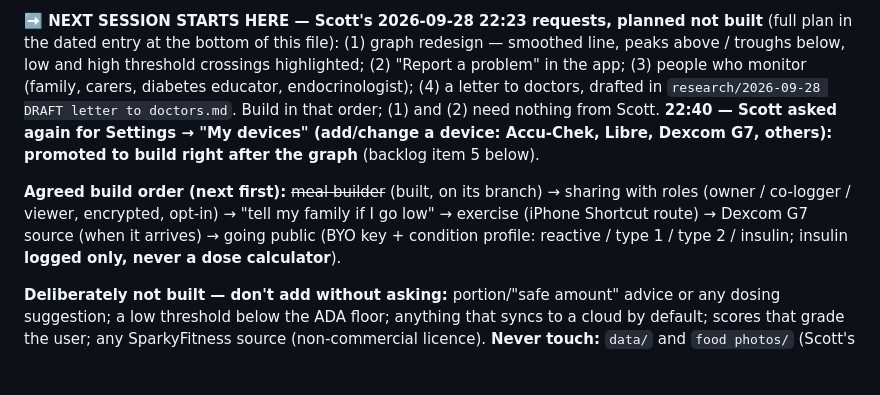
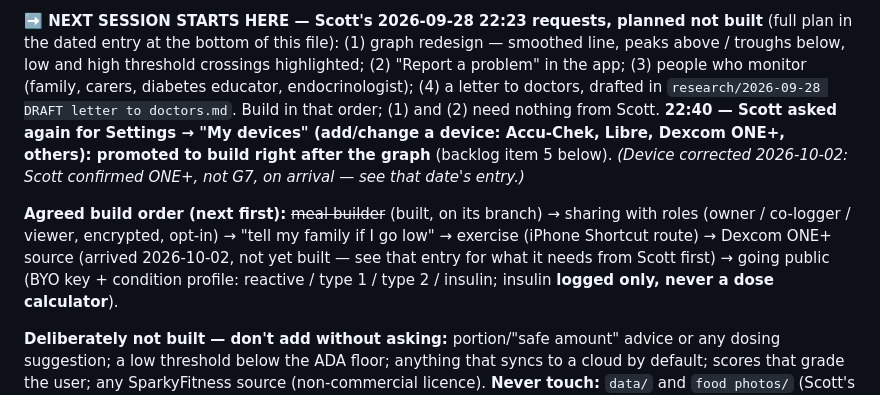
Before and after one commit to GoFreo/reactivebloodtracker.com, a Markdown page: HANDOVER.md, the part around one of its changes. Drawn GitHub-style; blank space fills up the shorter version.

```diff
--- a/HANDOVER.md
+++ b/HANDOVER.md
@@ -131,10 +131,11 @@ welcome wording before going public.
 entry at the bottom of this file): (1) graph redesign — smoothed line, peaks above / troughs below, low and high
 threshold crossings highlighted; (2) "Report a problem" in the app; (3) people who monitor (family, carers,
 diabetes educator, endocrinologist); (4) a letter to doctors, drafted in
-`research/2026-09-28 DRAFT letter to doctors.md`. Build in that order; (1) and (2) need nothing from Scott. **22:40 — Scott asked again for Settings → "My devices" (add/change a device: Accu-Chek, Libre, Dexcom G7, others): promoted to build right after the graph** (backlog item 5 below).
+`research/2026-09-28 DRAFT letter to doctors.md`. Build in that order; (1) and (2) need nothing from Scott. **22:40 — Scott asked again for Settings → "My devices" (add/change a device: Accu-Chek, Libre, Dexcom ONE+, others): promoted to build right after the graph** (backlog item 5 below). *(Device corrected 2026-10-02: Scott confirmed ONE+, not G7, on arrival — see that date's entry.)*
 
 **Agreed build order (next first):** ~~meal builder~~ (built, on its branch) → sharing with roles (owner / co-logger / viewer, encrypted, opt-in) → "tell my family if I
-go low" → exercise (iPhone Shortcut route) → Dexcom G7 source (when it arrives) → going public
+go low" → exercise (iPhone Shortcut route) → Dexcom ONE+ source (arrived 2026-10-02, not yet built — see that
+entry for what it needs from Scott first) → going public
 (BYO key + condition profile: reactive / type 1 / type 2 / insulin; insulin **logged only, never a dose
 calculator**).
 
```
Also changed, not shown: other parts of HANDOVER.md (+46 -3 lines), CLAUDE.md (+3 -1 lines).
